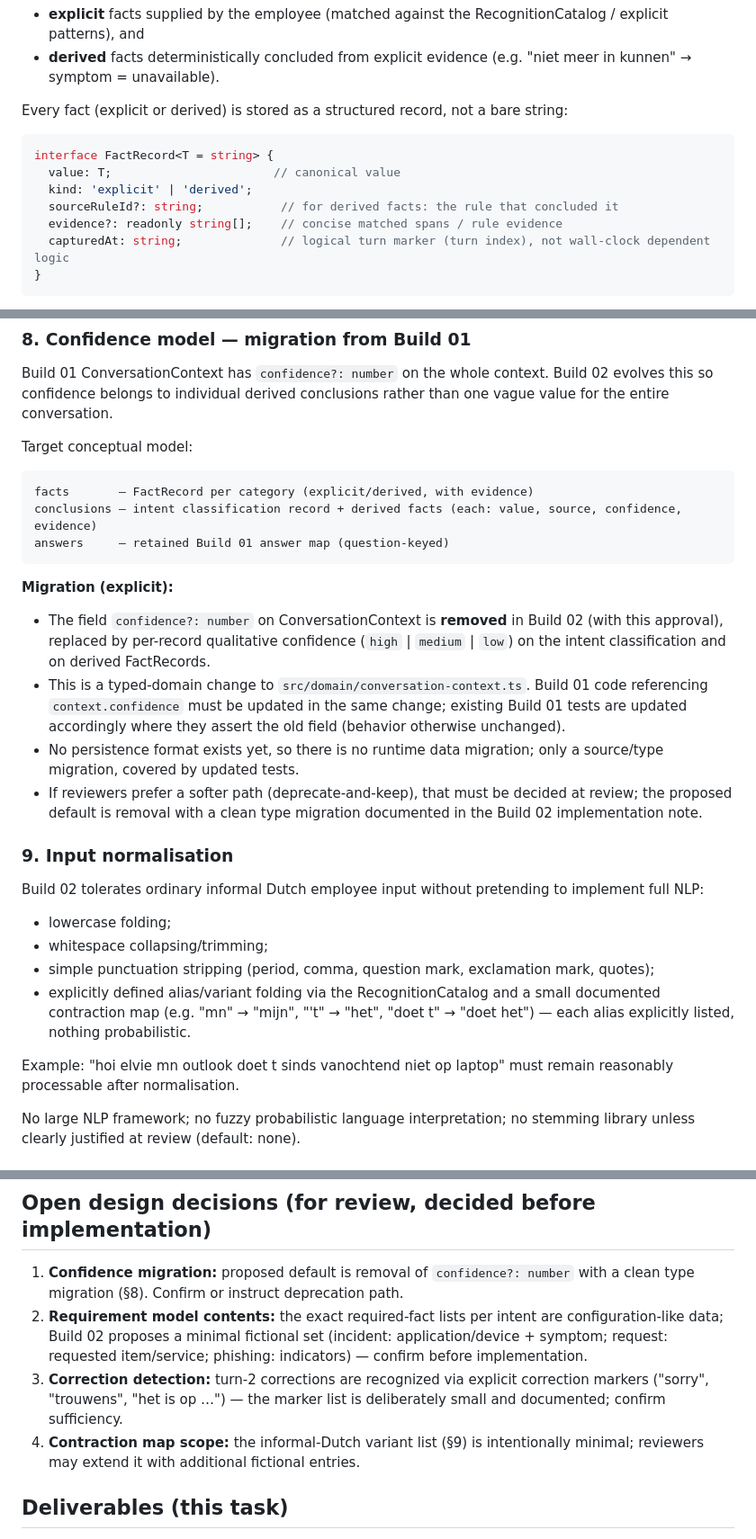
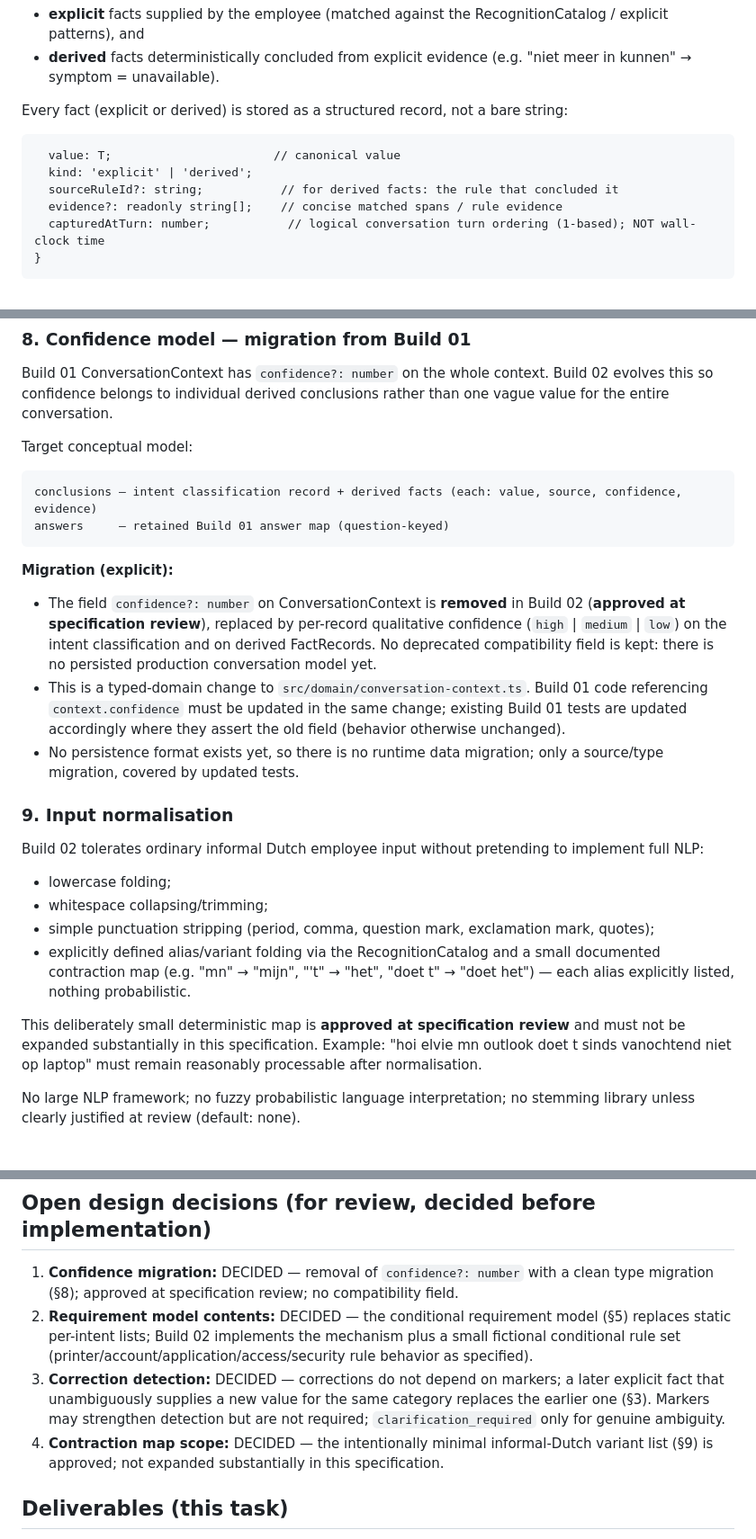
Before and after one commit to dhagemeijer/Elvie-2.0, a Markdown page: BUILD_02.md, 3 parts joined by grey strips. Shown at 90% size. Drawn GitHub-style.

````diff
--- a/BUILD_02.md
+++ b/BUILD_02.md
@@ -94,13 +95,12 @@ Every extracted fact distinguishes:
 
 Every fact (explicit or derived) is stored as a structured record, not a bare string:
 
-```ts
-interface FactRecord<T = string> {
+```tsinterface FactRecord<T = string> {
   value: T;                       // canonical value
   kind: 'explicit' | 'derived';
   sourceRuleId?: string;           // for derived facts: the rule that concluded it
   evidence?: readonly string[];    // concise matched spans / rule evidence
-  capturedAt: string;              // logical turn marker (turn index), not wall-clock dependent logic
+  capturedAtTurn: number;           // logical conversation turn ordering (1-based); NOT wall-clock time
 }
 ```
 
@@ -216,18 +231,16 @@ Build 01 ConversationContext has `confidence?: number` on the whole context. Bui
 
 Target conceptual model:
 
-```text
-facts       — FactRecord per category (explicit/derived, with evidence)
+```textfacts       — FactRecord per category (explicit/derived, with evidence)
 conclusions — intent classification record + derived facts (each: value, source, confidence, evidence)
 answers     — retained Build 01 answer map (question-keyed)
 ```
 
 **Migration (explicit):**
 
-- The field `confidence?: number` on ConversationContext is **removed** in Build 02 (with this approval), replaced by per-record qualitative confidence (`high` | `medium` | `low`) on the intent classification and on derived FactRecords.
+- The field `confidence?: number` on ConversationContext is **removed** in Build 02 (**approved at specification review**), replaced by per-record qualitative confidence (`high` | `medium` | `low`) on the intent classification and on derived FactRecords. No deprecated compatibility field is kept: there is no persisted production conversation model yet.
 - This is a typed-domain change to `src/domain/conversation-context.ts`. Build 01 code referencing `context.confidence` must be updated in the same change; existing Build 01 tests are updated accordingly where they assert the old field (behavior otherwise unchanged).
 - No persistence format exists yet, so there is no runtime data migration; only a source/type migration, covered by updated tests.
-- If reviewers prefer a softer path (deprecate-and-keep), that must be decided at review; the proposed default is removal with a clean type migration documented in the Build 02 implementation note.
 
 ### 9. Input normalisation
 
@@ -238,7 +251,7 @@ Build 02 tolerates ordinary informal Dutch employee input without pretending to
 - simple punctuation stripping (period, comma, question mark, exclamation mark, quotes);
 - explicitly defined alias/variant folding via the RecognitionCatalog and a small documented contraction map (e.g. "mn" → "mijn", "'t" → "het", "doet t" → "doet het") — each alias explicitly listed, nothing probabilistic.
 
-Example: "hoi elvie mn outlook doet t sinds vanochtend niet op laptop" must remain reasonably processable after normalisation.
+This deliberately small deterministic map is **approved at specification review** and must not be expanded substantially in this specification. Example: "hoi elvie mn outlook doet t sinds vanochtend niet op laptop" must remain reasonably processable after normalisation.
 
 No large NLP framework; no fuzzy probabilistic language interpretation; no stemming library unless clearly justified at review (default: none).
 
@@ -362,10 +375,10 @@ After eventual implementation, Vibe must report:
 
 ## Open design decisions (for review, decided before implementation)
 
-1. **Confidence migration:** proposed default is removal of `confidence?: number` with a clean type migration (§8). Confirm or instruct deprecation path.
-2. **Requirement model contents:** the exact required-fact lists per intent are configuration-like data; Build 02 proposes a minimal fictional set (incident: application/device + symptom; request: requested item/service; phishing: indicators) — confirm before implementation.
-3. **Correction detection:** turn-2 corrections are recognized via explicit correction markers ("sorry", "trouwens", "het is op …") — the marker list is deliberately small and documented; confirm sufficiency.
-4. **Contraction map scope:** the informal-Dutch variant list (§9) is intentionally minimal; reviewers may extend it with additional fictional entries.
+1. **Confidence migration:** DECIDED — removal of `confidence?: number` with a clean type migration (§8); approved at specification review; no compatibility field.
+2. **Requirement model contents:** DECIDED — the conditional requirement model (§5) replaces static per-intent lists; Build 02 implements the mechanism plus a small fictional conditional rule set (printer/account/application/access/security rule behavior as specified).
+3. **Correction detection:** DECIDED — corrections do not depend on markers; a later explicit fact that unambiguously supplies a new value for the same category replaces the earlier one (§3). Markers may strengthen detection but are not required; `clarification_required` only for genuine ambiguity.
+4. **Contraction map scope:** DECIDED — the intentionally minimal informal-Dutch variant list (§9) is approved; not expanded substantially in this specification.
 
 ## Deliverables (this task)
 
````
Also changed, not shown: other parts of BUILD_02.md (+31 -15 lines).
